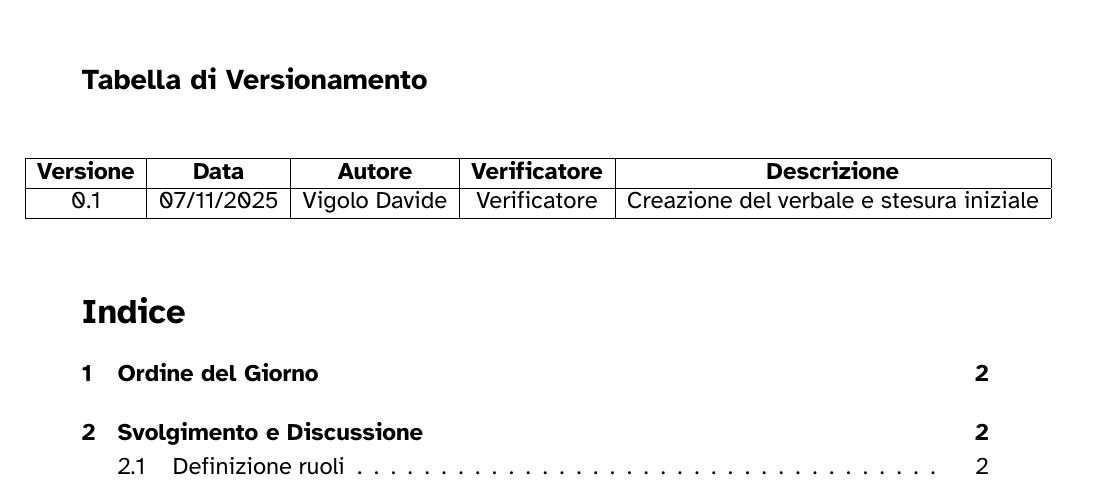
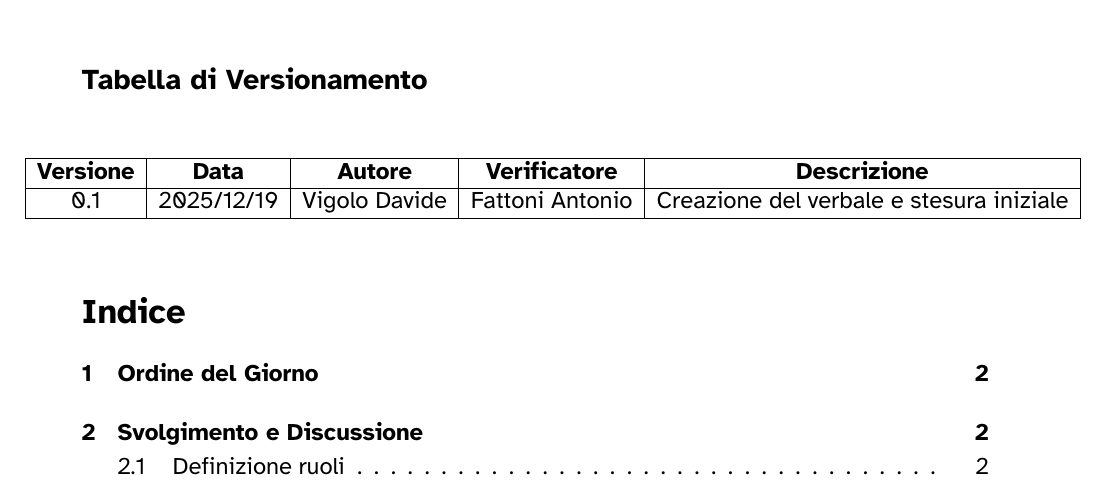
Before and after one commit to 7-ZPUs/Docs, a LaTeX document (2_RTB/Verbali/Verbali Interni/2025-12-19-VerbaleInterno.tex): part of page 1 of 4, cut so that both start at the same text. Compiled offline with XeLaTeX.

Commit message:
correzione data e verificatore tabella di versionamento

```diff
--- a/2_RTB/Verbali/Verbali Interni/2025-12-19-VerbaleInterno.tex
+++ b/2_RTB/Verbali/Verbali Interni/2025-12-19-VerbaleInterno.tex
@@ -131,7 +131,7 @@
     \hline
     \textbf{Versione} & \textbf{Data} & \textbf{Autore}  & \textbf{Verificatore} & \textbf{Descrizione} \\
     \hline
-    0.1 & 07/11/2025 & Vigolo Davide & Verificatore & Creazione del verbale e stesura iniziale \\
+    0.1 & 2025/12/19 & Vigolo Davide & Fattoni Antonio & Creazione del verbale e stesura iniziale \\
     \hline
 \end{tabular}
     \end{adjustwidth}
```
Also changed, not shown: 2_RTB/Verbali/Verbali Interni/2025-12-19-VerbaleInterno.pdf.
